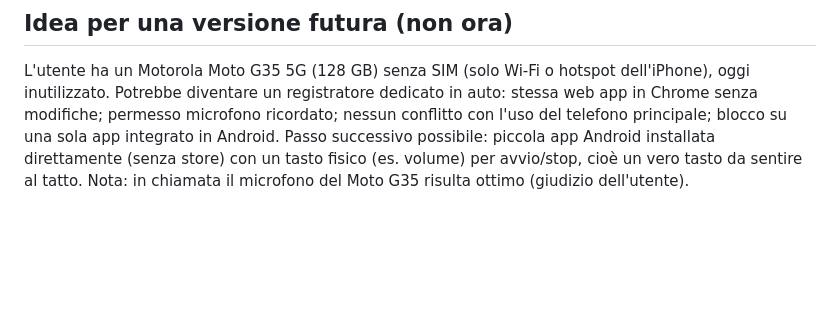
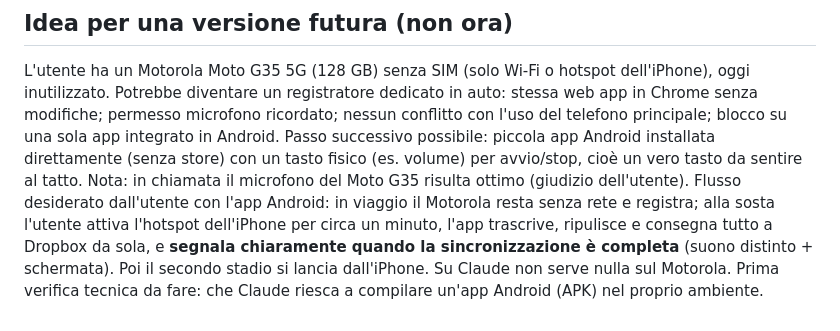
Before and after one commit to Stebar3000/voice-notes, a Markdown page: CLAUDE.md, the part around the change. Rendered like a GitHub page; blank space fills up the shorter version.

Commit message:
CLAUDE.md: Android sync-at-stop flow
Co-Authored-By: Claude Opus 5.5 <noreply@anthropic.com>
Claude-Session: https://claude.ai/code/session_01WW6LUesaiRrsBjHCywXntN

```diff
--- a/CLAUDE.md
+++ b/CLAUDE.md
@@ -94,3 +94,8 @@ ricordato; nessun conflitto con l'uso del telefono principale; blocco su una sol
 Passo successivo possibile: piccola app Android installata direttamente (senza store) con un tasto fisico
 (es. volume) per avvio/stop, cioè un vero tasto da sentire al tatto.
 Nota: in chiamata il microfono del Moto G35 risulta ottimo (giudizio dell'utente).
+Flusso desiderato dall'utente con l'app Android: in viaggio il Motorola resta senza rete e registra; alla sosta
+l'utente attiva l'hotspot dell'iPhone per circa un minuto, l'app trascrive, ripulisce e consegna tutto a Dropbox
+da sola, e **segnala chiaramente quando la sincronizzazione è completa** (suono distinto + schermata).
+Poi il secondo stadio si lancia dall'iPhone. Su Claude non serve nulla sul Motorola.
+Prima verifica tecnica da fare: che Claude riesca a compilare un'app Android (APK) nel proprio ambiente.
```
